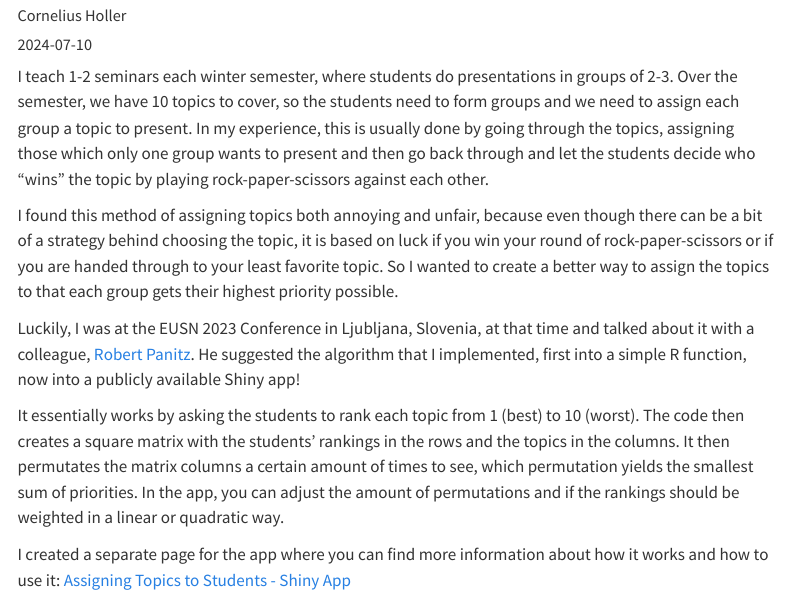
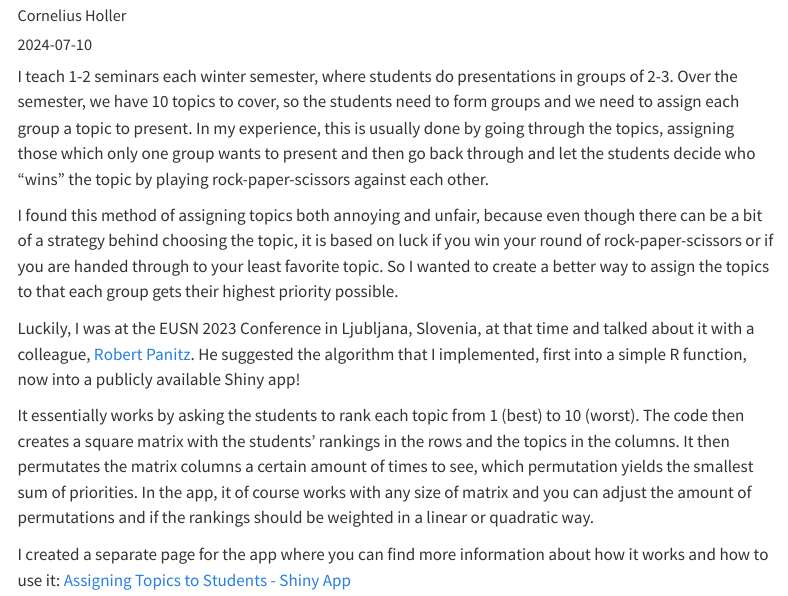
Before and after one commit to iZeeRix/Personal_Website, a Quarto document (posts/2024-07-10-group-assignment.qmd): the page in a window 1100 px wide, from 70 px down. Rendered offline with R 4.5, knitr and Pandoc in place of Quarto, with nearby package versions; menus at the side of the page are left out.

Commit message:
rendered all pages

```diff
--- a/posts/2024-07-10-group-assignment.qmd
+++ b/posts/2024-07-10-group-assignment.qmd
@@ -14,6 +14,6 @@ I found this method of assigning topics both annoying and unfair, because even t
 
 Luckily, I was at the EUSN 2023 Conference in Ljubljana, Slovenia, at that time and talked about it with a colleague, [Robert Panitz](https://www.uni-koblenz.de/de/informatik/ifm/panitz/robert-panitz){target="_blank"}. He suggested the algorithm that I implemented, first into a simple R function, now into a publicly available Shiny app!
 
-It essentially works by asking the students to rank each topic from 1 (best) to 10 (worst). The code then creates a square matrix with the students' rankings in the rows and the topics in the columns. It then permutates the matrix columns a certain amount of times to see, which permutation yields the smallest sum of priorities. In the app, you can adjust the amount of permutations and if the rankings should be weighted in a linear or quadratic way.
+It essentially works by asking the students to rank each topic from 1 (best) to 10 (worst). The code then creates a square matrix with the students' rankings in the rows and the topics in the columns. It then permutates the matrix columns a certain amount of times to see, which permutation yields the smallest sum of priorities. In the app, it of course works with any size of matrix and you can adjust the amount of permutations and if the rankings should be weighted in a linear or quadratic way.
 
 I created a separate page for the app where you can find more information about how it works and how to use it: [Assigning Topics to Students - Shiny App](/group_assignment.qmd)
```
Also changed, not shown: docs/search 2.json (deleted), docs/search.json, group_assignment.qmd (line endings or trailing spaces), 59 other files.
